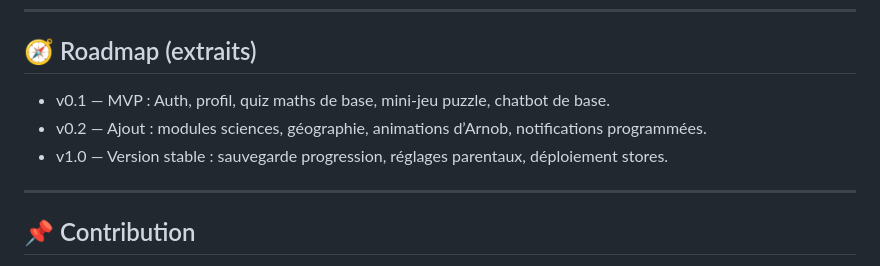
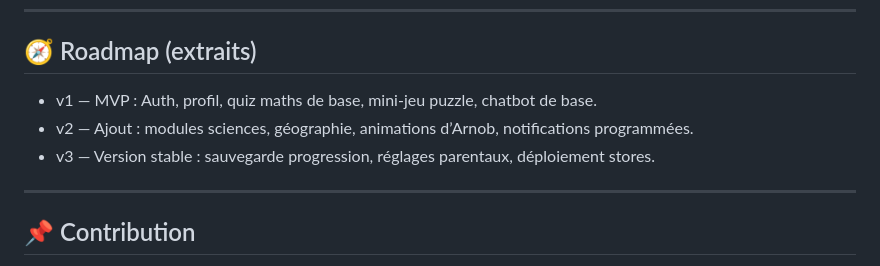
Before and after one commit to MounaTaleb/Bidaya, a Markdown page: README.md, the part around the change. GitHub-like rendering.

```diff
--- a/README.md
+++ b/README.md
@@ -143,9 +143,9 @@ README.md
 
 ## 🧭 Roadmap (extraits)
 
-* v0.1 — MVP : Auth, profil, quiz maths de base, mini-jeu puzzle, chatbot de base.
-* v0.2 — Ajout : modules sciences, géographie, animations d’Arnob, notifications programmées.
-* v1.0 — Version stable : sauvegarde progression, réglages parentaux, déploiement stores.
+* v1 — MVP : Auth, profil, quiz maths de base, mini-jeu puzzle, chatbot de base.
+* v2 — Ajout : modules sciences, géographie, animations d’Arnob, notifications programmées.
+* v3 — Version stable : sauvegarde progression, réglages parentaux, déploiement stores.
 
 ---
 
```
